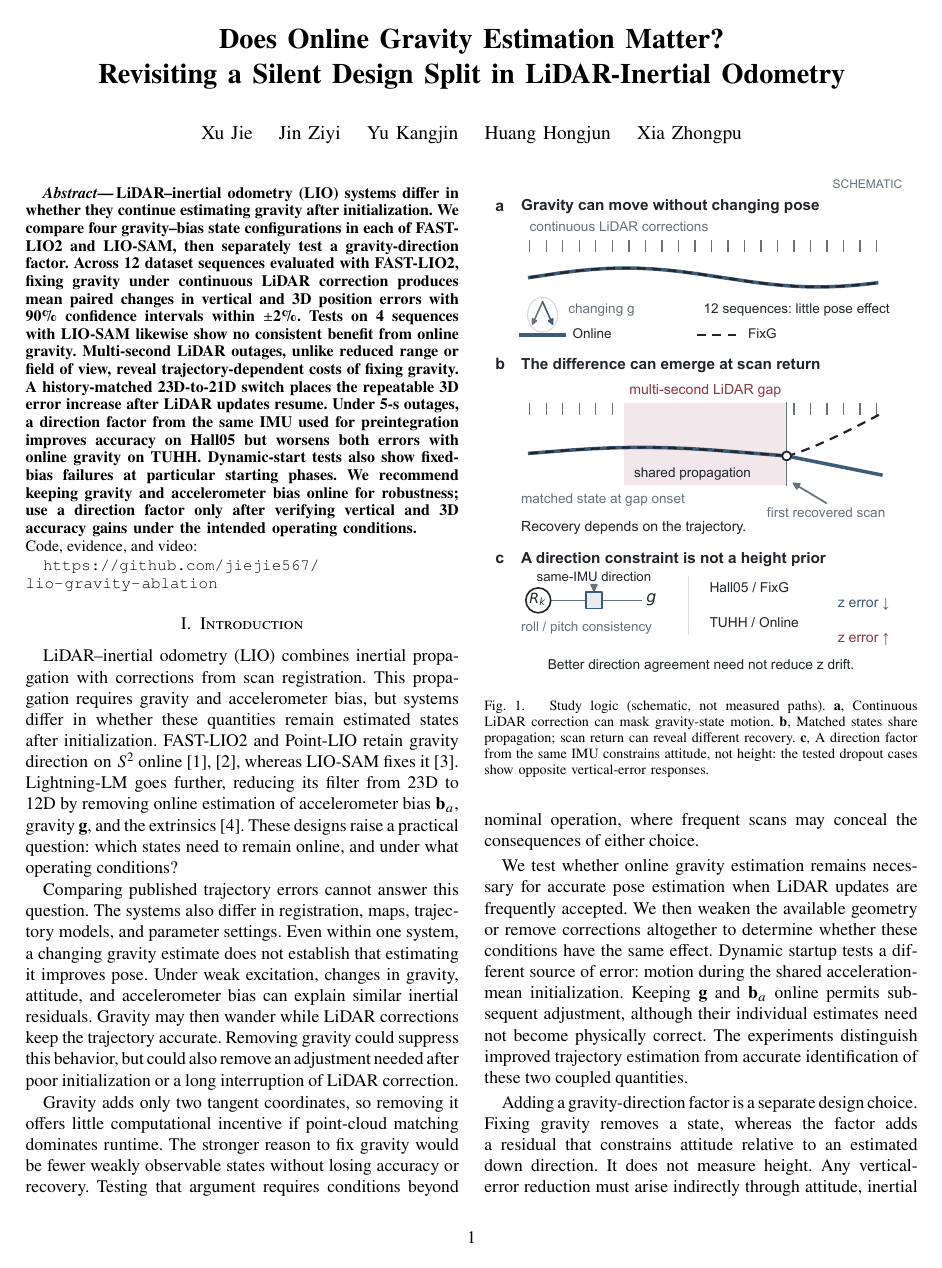
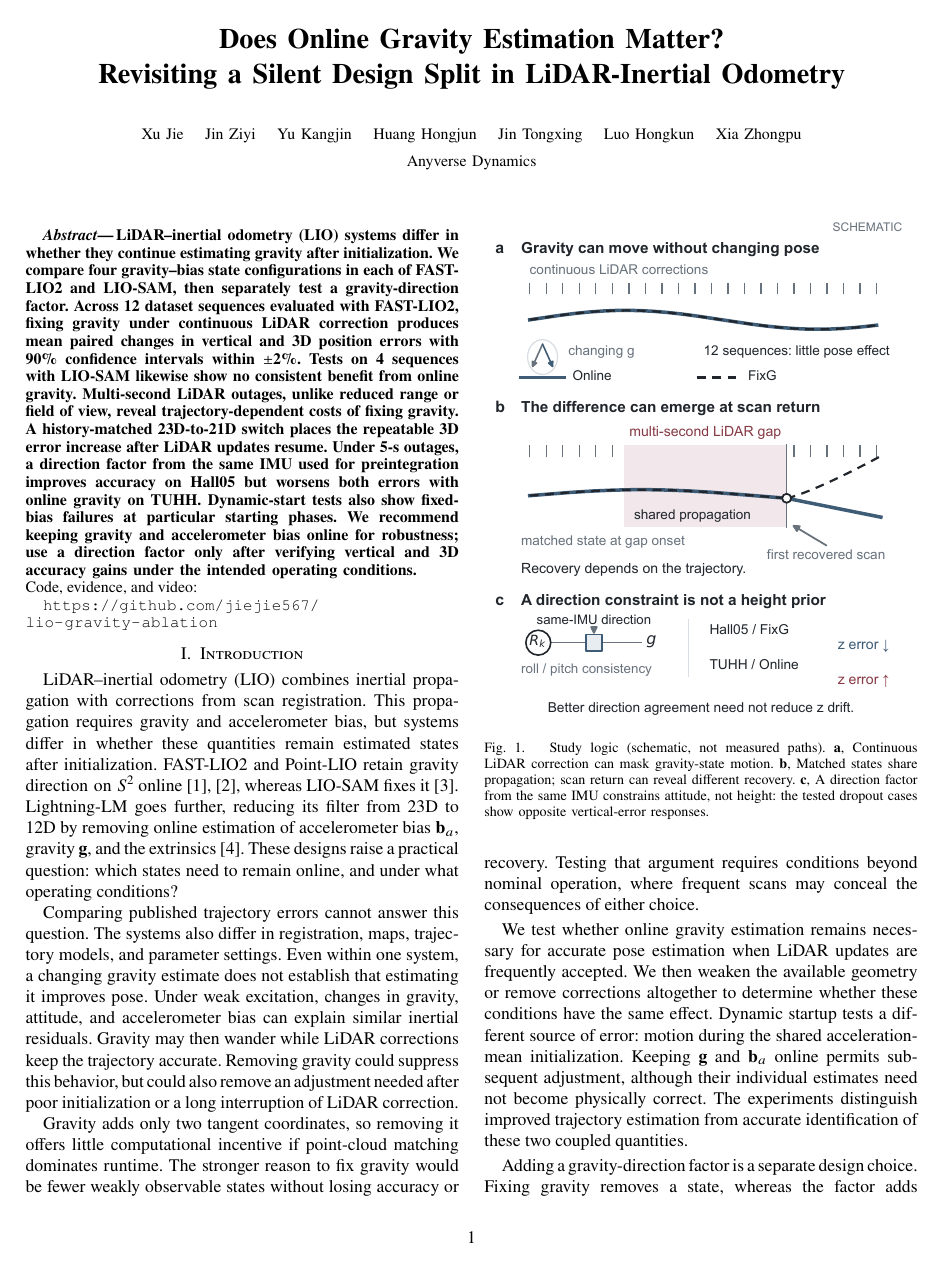
Before and after one commit to jiejie567/lio-gravity-ablation, a LaTeX paper (paper/main.tex): page 1 of 8. Compiled offline with pdfLaTeX.

Commit message:
Update preprint authors and Anyverse Dynamics affiliation

```diff
--- a/paper/main.tex
+++ b/paper/main.tex
@@ -48,12 +48,13 @@
 \title{\LARGE\bfseries Does Online Gravity Estimation Matter?\\
 Revisiting a Silent Design Split in LiDAR-Inertial Odometry}
 
-\author{Xu Jie \quad Jin Ziyi \quad Yu Kangjin \quad
-Huang Hongjun \quad Xia Zhongpu}
+\author{{\small Xu Jie \quad Jin Ziyi \quad Yu Kangjin \quad Huang Hongjun \quad
+Jin Tongxing \quad Luo Hongkun \quad Xia Zhongpu}\\[2pt]
+{\small Anyverse Dynamics}}
 
 \hypersetup{
   pdftitle={Does Online Gravity Estimation Matter? Revisiting a Silent Design Split in LiDAR-Inertial Odometry},
-  pdfauthor={Xu Jie; Jin Ziyi; Yu Kangjin; Huang Hongjun; Xia Zhongpu}
+  pdfauthor={Xu Jie; Jin Ziyi; Yu Kangjin; Huang Hongjun; Jin Tongxing; Luo Hongkun; Xia Zhongpu}
 }
 
 \begin{document}
```
Also changed, not shown: README.md, paper/preprint.pdf, 1 other file.
